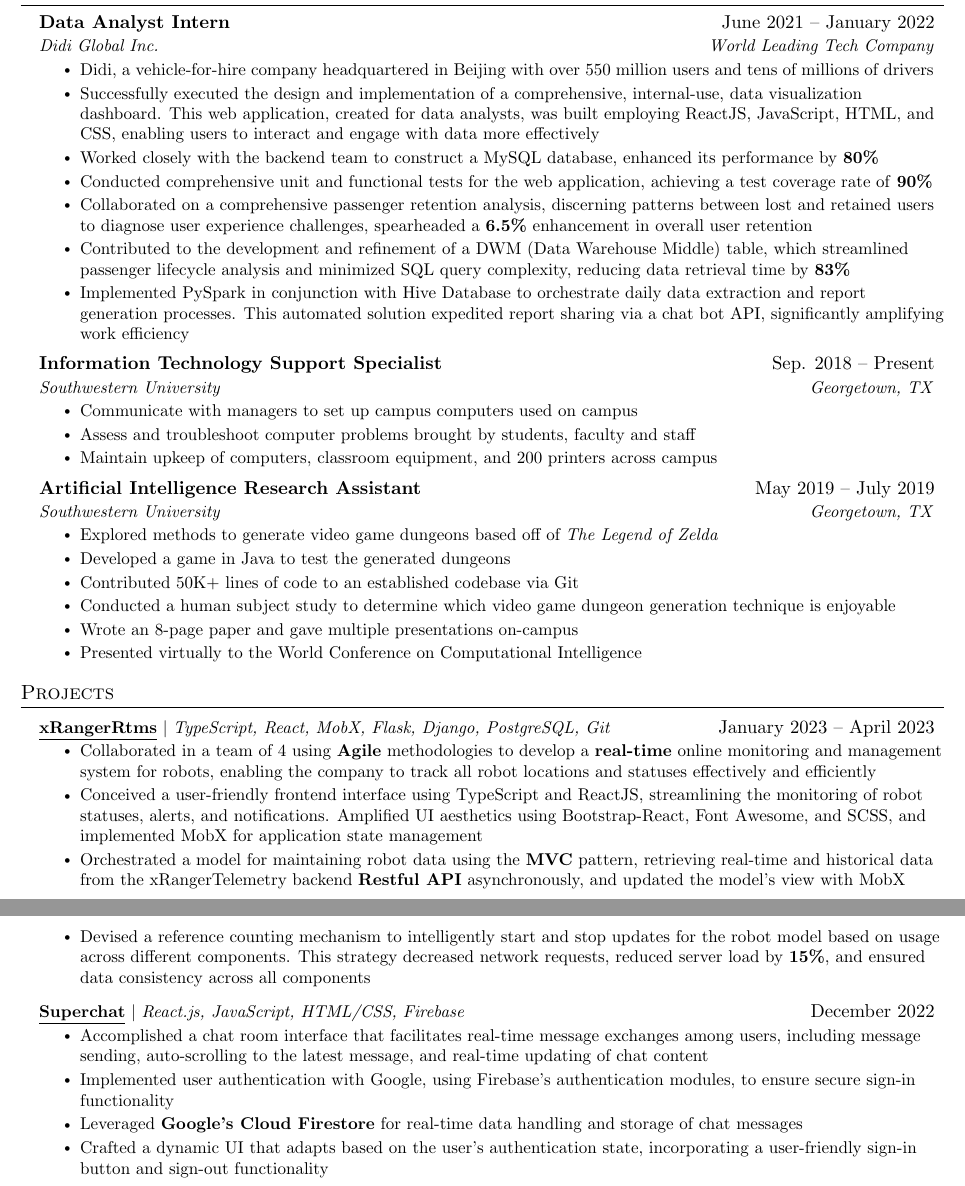
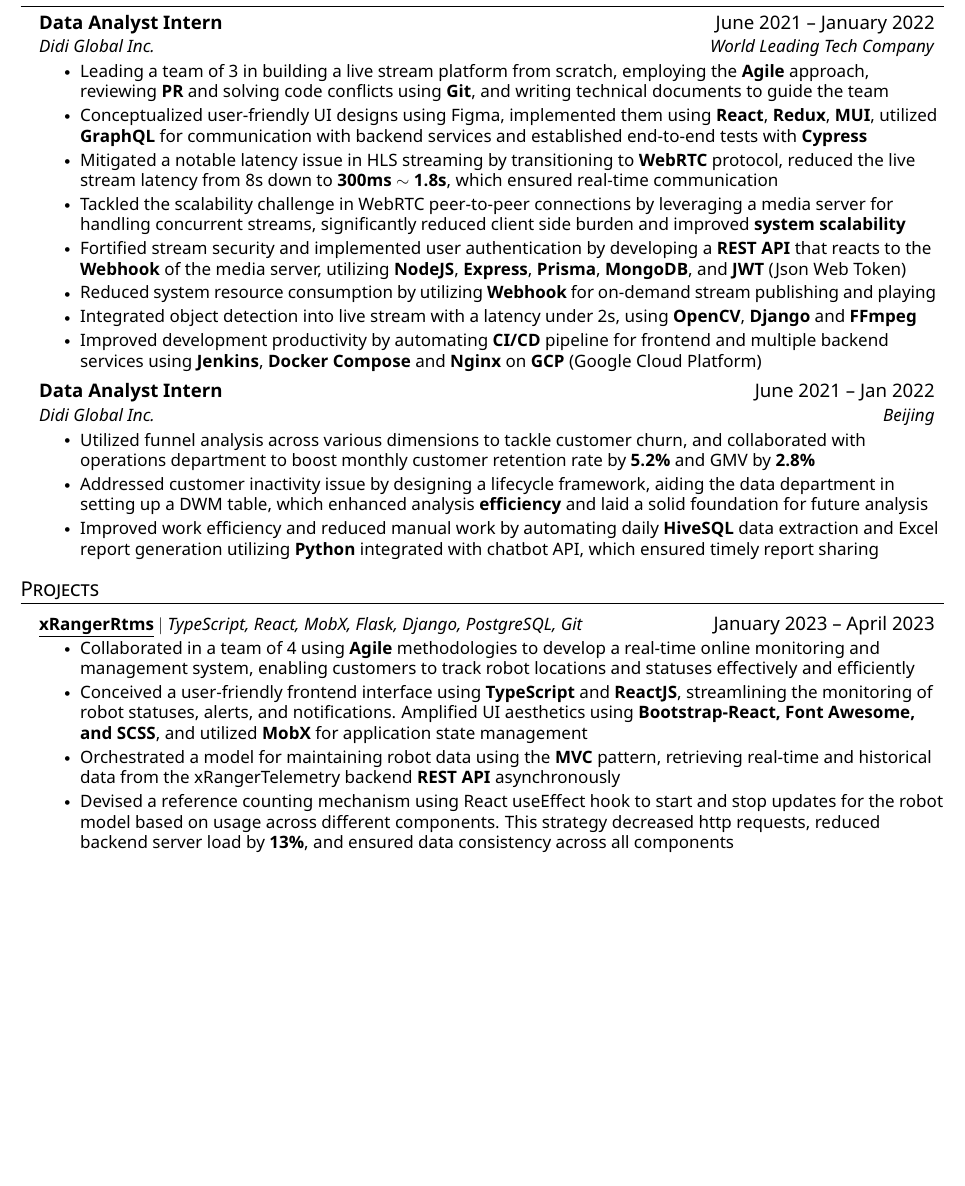
Before and after one commit to linj121/resume, a LaTeX CV (src/resume.tex): two parts of pages 1 and 2 of 2 before the commit and part of the page after it, the two joined at a grey line, cut so that both start at the same text, the shorter picture padded with empty space. The pictures show the PDF file src/resume.pdf that the author committed with the source.

Commit message:
feat:first draft done

```diff
--- a/src/resume.tex
+++ b/src/resume.tex
@@ -151,13 +151,35 @@
       {Data Analyst Intern}{June 2021 -- January 2022}
       {Didi Global Inc.}{World Leading Tech Company}
       \resumeItemListStart
-        \resumeItem{Didi, a vehicle-for-hire company headquartered in Beijing with over 550 million users and tens of millions of drivers}
-        \resumeItem{Successfully executed the design and implementation of a comprehensive, internal-use, data visualization dashboard. This web application, created for data analysts, was built employing ReactJS, JavaScript, HTML, and CSS, enabling users to interact and engage with data more effectively}
-        \resumeItem{Worked closely with the backend team to construct a MySQL database, enhanced its performance by \textbf{80\%}}
-        \resumeItem{Conducted comprehensive unit and functional tests for the web application, achieving a test coverage rate of \textbf{90\%}}
-        \resumeItem{Collaborated on a comprehensive passenger retention analysis, discerning patterns between lost and retained users to diagnose user experience challenges, spearheaded a \textbf{6.5\%} enhancement in overall user retention}
-        \resumeItem{Contributed to the development and refinement of a DWM (Data Warehouse Middle) table, which streamlined passenger lifecycle analysis and minimized SQL query complexity, reducing data retrieval time by \textbf{83\%}}
-        \resumeItem{Implemented PySpark in conjunction with Hive Database to orchestrate daily data extraction and report generation processes. This automated solution expedited report sharing via a chat bot API, significantly amplifying work efficiency}
+        \resumeItem{Leading a team of 3 in building a live stream platform from scratch, employing the \textbf{Agile} approach, reviewing \textbf{PR} and solving code conflicts using \textbf{Git}, and writing technical documents to guide the team}
+        \resumeItem{Conceptualized user-friendly UI designs using Figma, implemented  them using \textbf{React}, \textbf{Redux}, \textbf{MUI}, utilized \textbf{GraphQL} for communication with backend services and established end-to-end tests with \textbf{Cypress}}
+        \resumeItem{Mitigated a notable latency issue in HLS streaming by transitioning to \textbf{WebRTC} protocol, reduced the live stream latency from 8s down to \textbf{300ms $\sim$ 1.8s}, which ensured real-time communication}
+        \resumeItem{Tackled the scalability challenge in WebRTC peer-to-peer connections by leveraging a media server for handling concurrent streams, significantly reduced client side burden and improved \textbf{system scalability}}
+        \resumeItem{Fortified stream security and implemented user authentication by developing a \textbf{REST API} that reacts to the \textbf{Webhook} of the media server, utilizing \textbf{NodeJS}, \textbf{Express}, \textbf{Prisma}, \textbf{MongoDB}, and \textbf{JWT} (Json Web Token)}
+        \resumeItem{Reduced system resource consumption by utilizing \textbf{Webhook} for on-demand stream publishing and playing}
+        \resumeItem{Integrated object detection into live stream with a latency under 2s, using \textbf{OpenCV}, \textbf{Django} and \textbf{FFmpeg}}
+        \resumeItem{Improved development productivity by automating \textbf{CI/CD} pipeline for frontend and multiple backend services using \textbf{Jenkins}, \textbf{Docker Compose} and \textbf{Nginx} on \textbf{GCP} (Google Cloud Platform)}
+    \resumeItemListEnd
+
+    \resumeSubheading
+      {Data Analyst Intern}{June 2021 -- Jan 2022}
+      {Didi Global Inc.}{Beijing}
+      \resumeItemListStart
+        % 问题：新季度的用户持续流失
+        % 目标：挽回用户，提高用户留存率
+        % 行动：使用漏斗分析法，通过各个维度，分析新老用户数据
+        % 结果：与运营部门合作，使用户留存率提高了百分之5.2
+        \resumeItem{Utilized funnel analysis across various dimensions to tackle customer churn, and collaborated with operations department to boost monthly customer retention rate by \textbf{5.2\%} and GMV by \textbf{2.8\%}}
+        % 问题：用户活跃度低，用户使用时长短
+        % 目标：分析原因，并搭建一套分析体系，便于后续跟踪
+        % 行动：定义并搭建用户生命周期模型，协助数据部门搭建数据仓库(DWM)，以方便取数分析
+        % 结果：提升了分析效率，为后续长期的用户活跃度监控和提升提供了良好的框架和基础
+        \resumeItem{Addressed customer inactivity issue by designing a lifecycle framework, aiding the data department in setting up a DWM table, which enhanced analysis \textbf{efficiency} and laid a solid foundation for future analysis}
+        % 问题：每日需要手动提取数据，生成报表，发送给各个部门
+        % 目标：自动化流程，每日准时提取和发送报表
+        % 行动：和RPA部门合作，使用Python编写脚本，实现自动提取下载数据，生成excel报表，并发送到群里
+        % 结果：节省了大量时间，提高了工作效率
+        \resumeItem{Improved work efficiency and reduced manual work by automating daily \textbf{HiveSQL} data extraction and Excel report generation utilizing \textbf{Python} integrated with chatbot API, which ensured timely report sharing}
       \resumeItemListEnd
 
 % -----------Multiple Positions Heading-----------
@@ -170,26 +192,26 @@
    % \resumeSubHeadingListEnd
 % -------------------------------------------
 
-    \resumeSubheading
-      {Information Technology Support Specialist}{Sep. 2018 -- Present}
-      {Southwestern University}{Georgetown, TX}
-      \resumeItemListStart
-        \resumeItem{Communicate with managers to set up campus computers used on campus}
-        \resumeItem{Assess and troubleshoot computer problems brought by students, faculty and staff}
-        \resumeItem{Maintain upkeep of computers, classroom equipment, and 200 printers across campus}
-    \resumeItemListEnd
+    % \resumeSubheading
+    %   {Information Technology Support Specialist}{Sep. 2018 -- Present}
+    %   {Southwestern University}{Georgetown, TX}
+    %   \resumeItemListStart
+    %     \resumeItem{Communicate with managers to set up campus computers used on campus}
+    %     \resumeItem{Assess and troubleshoot computer problems brought by students, faculty and staff}
+    %     \resumeItem{Maintain upkeep of computers, classroom equipment, and 200 printers across campus}
+    % \resumeItemListEnd
 
-    \resumeSubheading
-      {Artificial Intelligence Research Assistant}{May 2019 -- July 2019}
-      {Southwestern University}{Georgetown, TX}
-      \resumeItemListStart
-        \resumeItem{Explored methods to generate video game dungeons based off of \emph{The Legend of Zelda}}
-        \resumeItem{Developed a game in Java to test the generated dungeons}
-        \resumeItem{Contributed 50K+ lines of code to an established codebase via Git}
-        \resumeItem{Conducted  a human subject study to determine which video game dungeon generation technique is enjoyable}
-        \resumeItem{Wrote an 8-page paper and gave multiple presentations on-campus}
-        \resumeItem{Presented virtually to the World Conference on Computational Intelligence}
-      \resumeItemListEnd
+    % \resumeSubheading
+    %   {Artificial Intelligence Research Assistant}{May 2019 -- July 2019}
+    %   {Southwestern University}{Georgetown, TX}
+    %   \resumeItemListStart
+    %     \resumeItem{Explored methods to generate video game dungeons based off of \emph{The Legend of Zelda}}
+    %     \resumeItem{Developed a game in Java to test the generated dungeons}
+    %     \resumeItem{Contributed 50K+ lines of code to an established codebase via Git}
+    %     \resumeItem{Conducted  a human subject study to determine which video game dungeon generation technique is enjoyable}
+    %     \resumeItem{Wrote an 8-page paper and gave multiple presentations on-campus}
+    %     \resumeItem{Presented virtually to the World Conference on Computational Intelligence}
+    %   \resumeItemListEnd
 
 \resumeSubHeadingListEnd
 
@@ -200,18 +222,18 @@
       \resumeProjectHeading
           {\textbf{\underline{\href{https://github.com/xRanger-RTMS}{xRangerRtms}}} $|$ \emph{TypeScript, React, MobX, Flask, Django, PostgreSQL, Git}}{January 2023 -- April 2023}
           \resumeItemListStart
-            \resumeItem{Collaborated in a team of 4 using \textbf{Agile} methodologies to develop a \textbf{real-time} online monitoring and management system for robots, enabling the company to track all robot locations and statuses effectively and efficiently}
-            \resumeItem{Conceived a user-friendly frontend interface using TypeScript and ReactJS, streamlining the monitoring of robot statuses, alerts, and notifications. Amplified UI aesthetics using Bootstrap-React, Font Awesome, and SCSS, and implemented MobX for application state management}
-            \resumeItem{Orchestrated a model for maintaining robot data using the \textbf{MVC} pattern, retrieving real-time and historical data from the xRangerTelemetry backend \textbf{Restful API} asynchronously, and updated the model's view with MobX}
-            \resumeItem{Devised a reference counting mechanism to intelligently start and stop updates for the robot model based on usage across different components. This strategy decreased network requests, reduced server load by \textbf{15\%}, and ensured data consistency across all components}
+            \resumeItem{Collaborated in a team of 4 using \textbf{Agile} methodologies to develop a real-time online monitoring and management system, enabling customers to track robot locations and statuses effectively and efficiently}
+            \resumeItem{Conceived a user-friendly frontend interface using \textbf{TypeScript} and \textbf{ReactJS}, streamlining the monitoring of robot statuses, alerts, and notifications. Amplified UI aesthetics using \textbf{Bootstrap-React, Font Awesome, and SCSS}, and utilized \textbf{MobX} for application state management}
+            \resumeItem{Orchestrated a model for maintaining robot data using the \textbf{MVC} pattern, retrieving real-time and historical data from the xRangerTelemetry backend \textbf{REST API} asynchronously}
+            \resumeItem{Devised a reference counting mechanism using React useEffect hook to start and stop updates for the robot model based on usage across different components. This strategy decreased http requests, reduced backend server load by \textbf{13\%}, and ensured data consistency across all components}
           \resumeItemListEnd
-      \resumeProjectHeading
-          {\textbf{\underline{\href{https://superchat-55fd7.firebaseapp.com/}{Superchat}}} $|$ \emph{React.js, JavaScript, HTML/CSS, Firebase}}{December 2022}
-          \resumeItemListStart
-            \resumeItem{Accomplished a chat room interface that facilitates real-time message exchanges among users, including message sending, auto-scrolling to the latest message, and real-time updating of chat content}
-            \resumeItem{Implemented user authentication with Google, using Firebase’s authentication modules, to ensure secure sign-in functionality}
-            \resumeItem{Leveraged \textbf{Google’s Cloud Firestore} for real-time data handling and storage of chat messages}
-            \resumeItem{Crafted a dynamic UI that adapts based on the user’s authentication state, incorporating a user-friendly sign-in button and sign-out functionality}
-          \resumeItemListEnd
+      % \resumeProjectHeading
+      %     {\textbf{\underline{\href{https://superchat-55fd7.firebaseapp.com/}{Superchat}}} $|$ \emph{React.js, JavaScript, HTML/CSS, Firebase}}{December 2022}
+      %     \resumeItemListStart
+      %       \resumeItem{Accomplished a chat room interface that facilitates real-time message exchanges among users, including message sending, auto-scrolling to the latest message, and real-time updating of chat content}
+      %       \resumeItem{Implemented user authentication with Google, using Firebase’s authentication modules, to ensure secure sign-in functionality}
+      %       \resumeItem{Leveraged \textbf{Google’s Cloud Firestore} for real-time data handling and storage of chat messages}
+      %       \resumeItem{Crafted a dynamic UI that adapts based on the user’s authentication state, incorporating a user-friendly sign-in button and sign-out functionality}
+      %     \resumeItemListEnd
     \resumeSubHeadingListEnd
 \end{document}
```
Also changed, not shown: src/resume.pdf, src/resume.tex (2 more changed lines).
